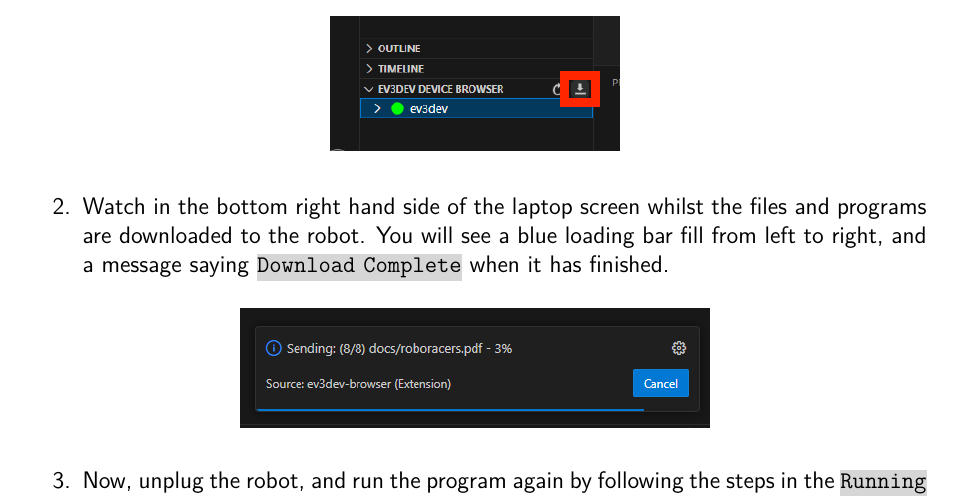
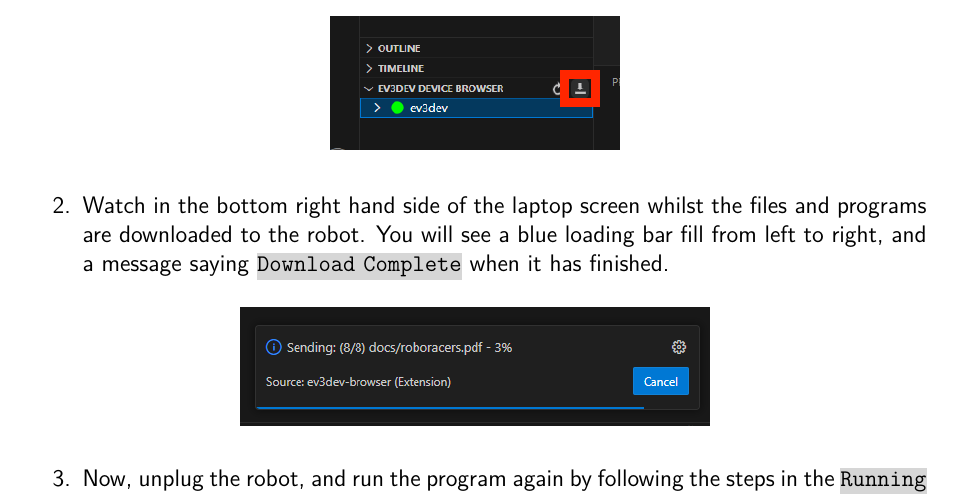
Before and after one commit to bennett-j/RoboChallenge, a LaTeX document (sessions/RoboRacers/worksheet/main.tex, which reads shared/worksheet/getting_started.tex): part of page 4 of 7, cut so that both start at the same text. Compiled offline with pdfLaTeX; a LaTeX package or settings file that is missing is left out.

Commit message:
Fix layout

```diff
--- a/shared/worksheet/getting_started.tex
+++ b/shared/worksheet/getting_started.tex
@@ -67,12 +68,12 @@ The circle must be green like in picture 1 before you can download your program
 
 \begin{enumerate}
     \item Hover the cursor to the right of where it says \vb{EV3DEV DEVICE BROWSER} and click on the right hand button which looks like an arrow pointing downwards.
-    \begin{figure}[h]
+    \begin{figure}[!h]
         \centering
         \includegraphics[width=0.32\textwidth]{images/down_arrow.png}
     \end{figure}
     \item Watch in the bottom right hand side of the laptop screen whilst the files and programs are downloaded to the robot. You will see a blue loading bar fill from left to right, and a message saying \vb{Download Complete} when it has finished.
-    \begin{figure}[h]
+    \begin{figure}[!h]
         \centering
         \includegraphics[width=0.52\textwidth]{images/download_example.png}
     \end{figure}
```
Also changed, not shown: docs/worksheet_new_2025.pdf, shared/worksheet/getting_started.tex (3 more changed lines), 2 other files.
